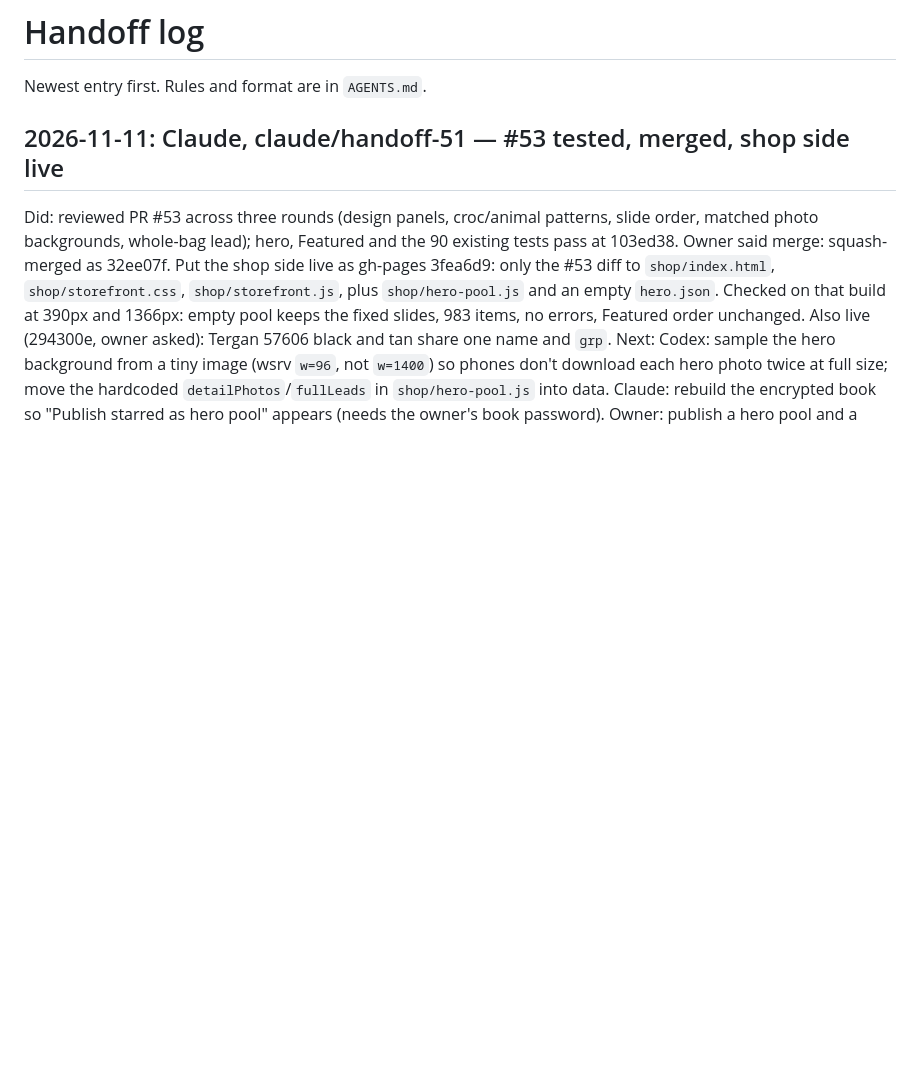
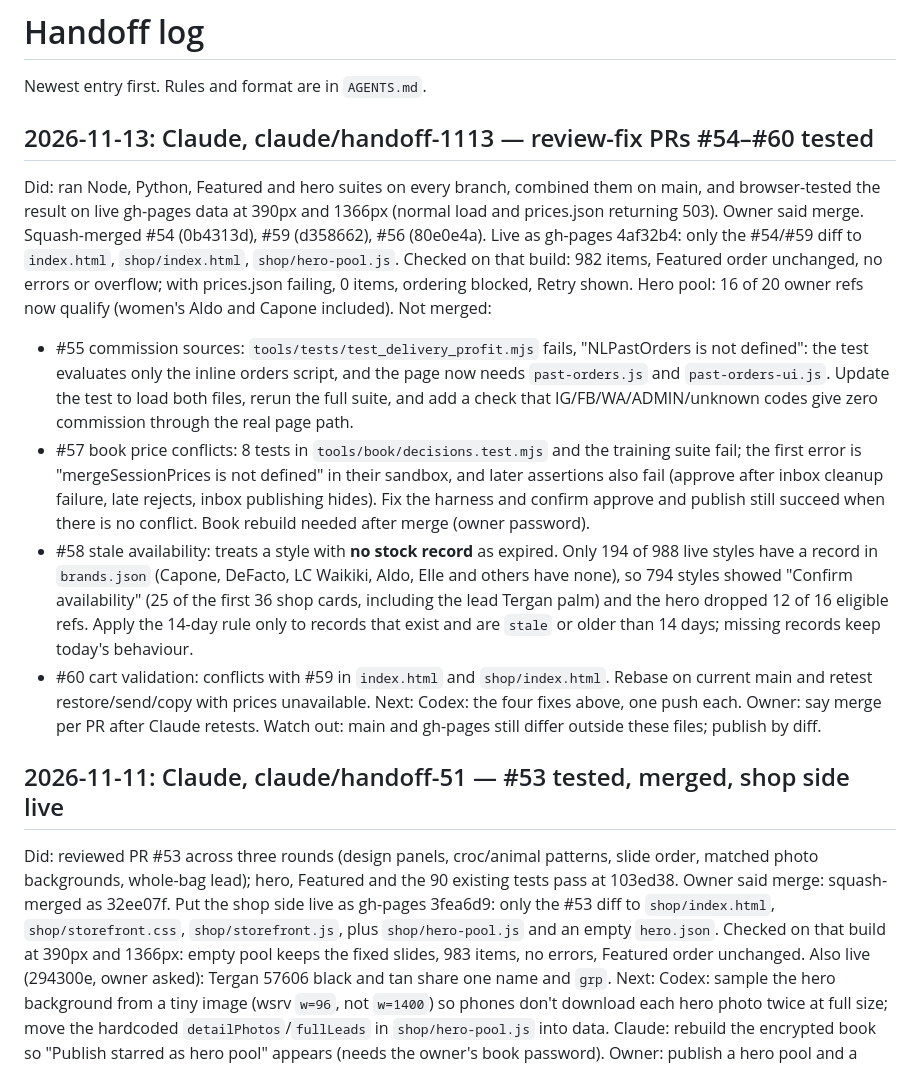
Before and after one commit to Fshuaib75/northline-house, a Markdown page: HANDOFF.md, the part around the change. Drawn GitHub-style; blank space fills up the shorter version.

Commit message:
HANDOFF: review-fix PRs tested; #54 #59 #56 merged and live, #55 #57 #58 #60 returned (#61)
Claude-Session: https://claude.ai/code/session_01S78sHrNmNTDRYpzUKshqPp

Co-authored-by: Claude <noreply@anthropic.com>

```diff
--- a/HANDOFF.md
+++ b/HANDOFF.md
@@ -1,6 +1,17 @@
 # Handoff log
 
 Newest entry first. Rules and format are in `AGENTS.md`.
+
+## 2026-11-13: Claude, claude/handoff-1113 — review-fix PRs #54–#60 tested
+
+Did: ran Node, Python, Featured and hero suites on every branch, combined them on main, and browser-tested the result on live gh-pages data at 390px and 1366px (normal load and prices.json returning 503). Owner said merge. Squash-merged #54 (0b4313d), #59 (d358662), #56 (80e0e4a). Live as gh-pages 4af32b4: only the #54/#59 diff to `index.html`, `shop/index.html`, `shop/hero-pool.js`. Checked on that build: 982 items, Featured order unchanged, no errors or overflow; with prices.json failing, 0 items, ordering blocked, Retry shown. Hero pool: 16 of 20 owner refs now qualify (women's Aldo and Capone included).
+Not merged:
+- #55 commission sources: `tools/tests/test_delivery_profit.mjs` fails, "NLPastOrders is not defined": the test evaluates only the inline orders script, and the page now needs `past-orders.js` and `past-orders-ui.js`. Update the test to load both files, rerun the full suite, and add a check that IG/FB/WA/ADMIN/unknown codes give zero commission through the real page path.
+- #57 book price conflicts: 8 tests in `tools/book/decisions.test.mjs` and the training suite fail; the first error is "mergeSessionPrices is not defined" in their sandbox, and later assertions also fail (approve after inbox cleanup failure, late rejects, inbox publishing hides). Fix the harness and confirm approve and publish still succeed when there is no conflict. Book rebuild needed after merge (owner password).
+- #58 stale availability: treats a style with **no stock record** as expired. Only 194 of 988 live styles have a record in `brands.json` (Capone, DeFacto, LC Waikiki, Aldo, Elle and others have none), so 794 styles showed "Confirm availability" (25 of the first 36 shop cards, including the lead Tergan palm) and the hero dropped 12 of 16 eligible refs. Apply the 14-day rule only to records that exist and are `stale` or older than 14 days; missing records keep today's behaviour.
+- #60 cart validation: conflicts with #59 in `index.html` and `shop/index.html`. Rebase on current main and retest restore/send/copy with prices unavailable.
+Next: Codex: the four fixes above, one push each. Owner: say merge per PR after Claude retests.
+Watch out: main and gh-pages still differ outside these files; publish by diff.
 
 ## 2026-11-11: Claude, claude/handoff-51 — #53 tested, merged, shop side live
 
```
